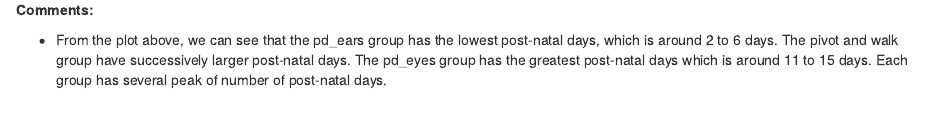
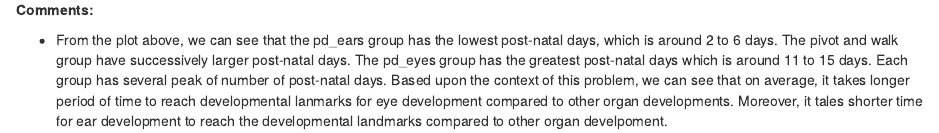
Before and after one commit to lynetteyuepan/p8105_hw4_yp2463, an R Markdown document (p8105_hw4_yp2463.Rmd): the page in a window 1100 px wide, from 1510 px down. Rendered offline with R 4.5, knitr and Pandoc, with nearby package versions; column names are cleaned by a stand-in for the janitor package.

Commit message:
More comments.

```diff
--- a/p8105_hw4_yp2463.Rmd
+++ b/p8105_hw4_yp2463.Rmd
@@ -34,4 +34,4 @@ pups_data %>%
 
 **Comments:**
 
-* From the plot above, we can see that the pd_ears group has the lowest post-natal days, which is around 2 to 6 days. The pivot and walk group have successively larger post-natal days. The pd_eyes group has the greatest post-natal days which is around 11 to 15 days. Each group has several peak of number of post-natal days.
+* From the plot above, we can see that the pd_ears group has the lowest post-natal days, which is around 2 to 6 days. The pivot and walk group have successively larger post-natal days. The pd_eyes group has the greatest post-natal days which is around 11 to 15 days. Each group has several peak of number of post-natal days. Based upon the context of this problem, we can see that on average, it takes longer period of time to reach developmental lanmarks for eye development compared to other organ developments. Moreover, it tales shorter time for ear development to reach the developmental landmarks compared to other organ develpoment.
```
Also changed, not shown: p8105_hw4_yp2463.html (added).
